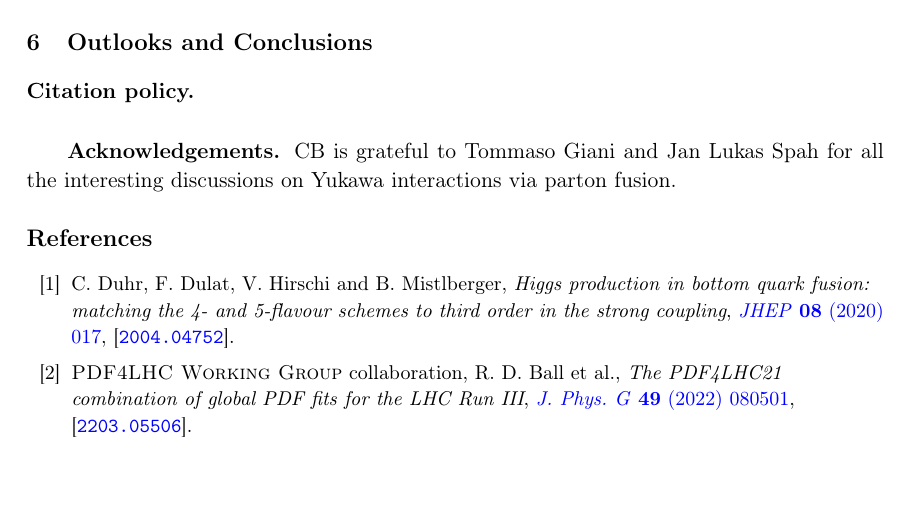
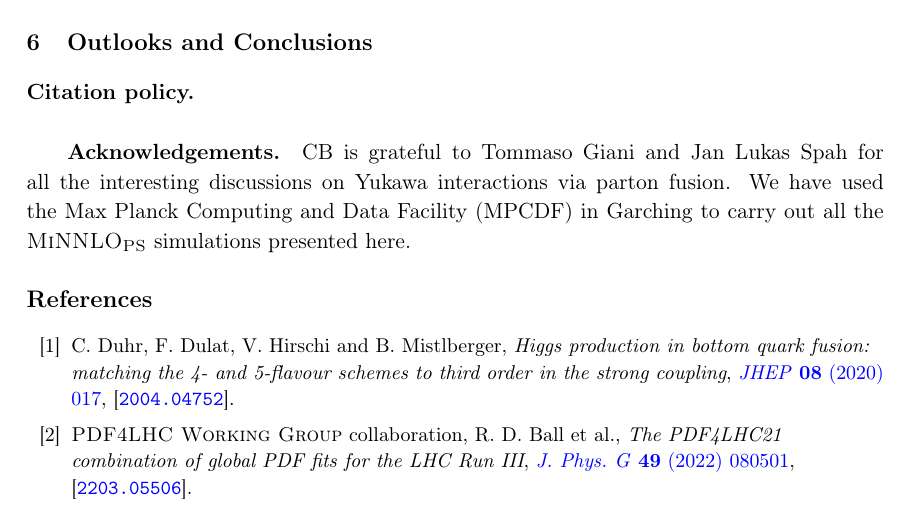
Before and after one commit to cbiello/Report5bbH, a LaTeX document (LHCHWG-bbh.tex): part of page 11 of 13, cut so that both start at the same text. Compiled offline with pdfLaTeX.

Commit message:
small change

```diff
--- a/LHCHWG-bbh.tex
+++ b/LHCHWG-bbh.tex
@@ -392,7 +392,7 @@ In this section, we have presented the NNLO+PS generator for Higgs production vi
 
 \textbf{Citation policy. }\\
 
-\textbf{Acknowledgements. }CB is grateful to Tommaso Giani and Jan Lukas Spah for all the interesting discussions on Yukawa interactions via parton fusion.
+\textbf{Acknowledgements. }CB is grateful to Tommaso Giani and Jan Lukas Spah for all the interesting discussions on Yukawa interactions via parton fusion. We have used the Max Planck Computing and Data Facility (MPCDF) in Garching to carry out all the \minnlo{} simulations presented here.
 
 \bibliography{bbh}
 \bibliographystyle{JHEP}
```
